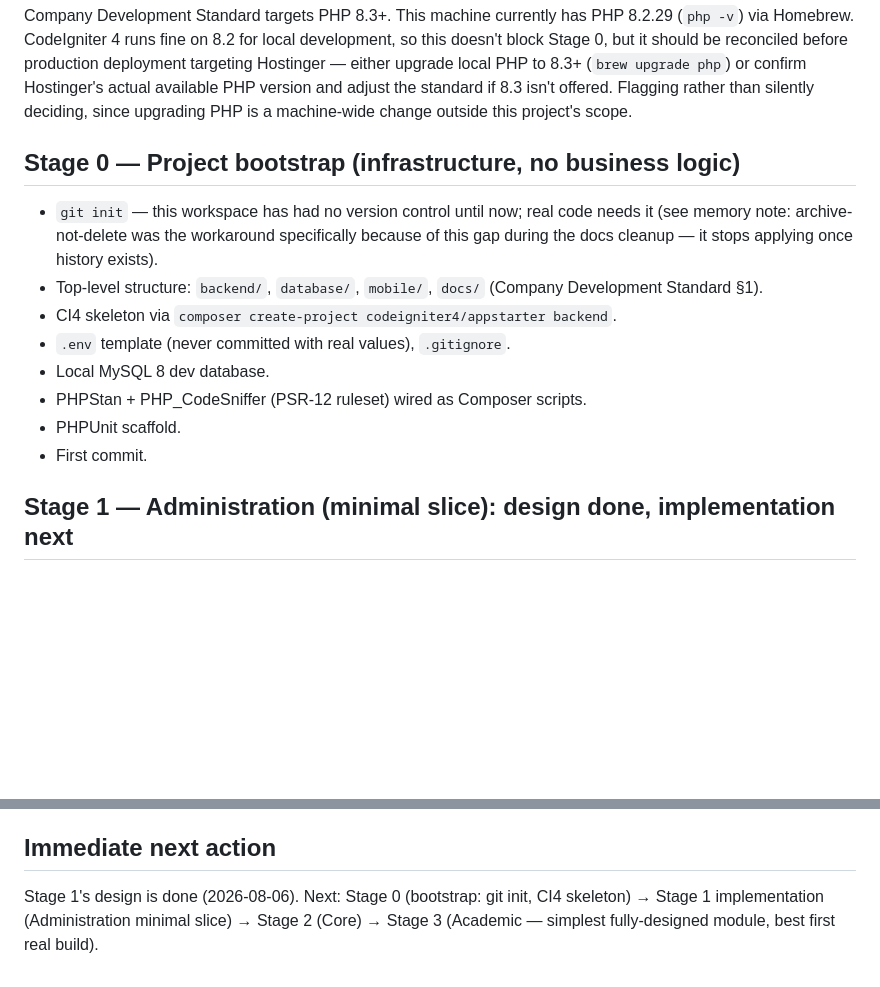
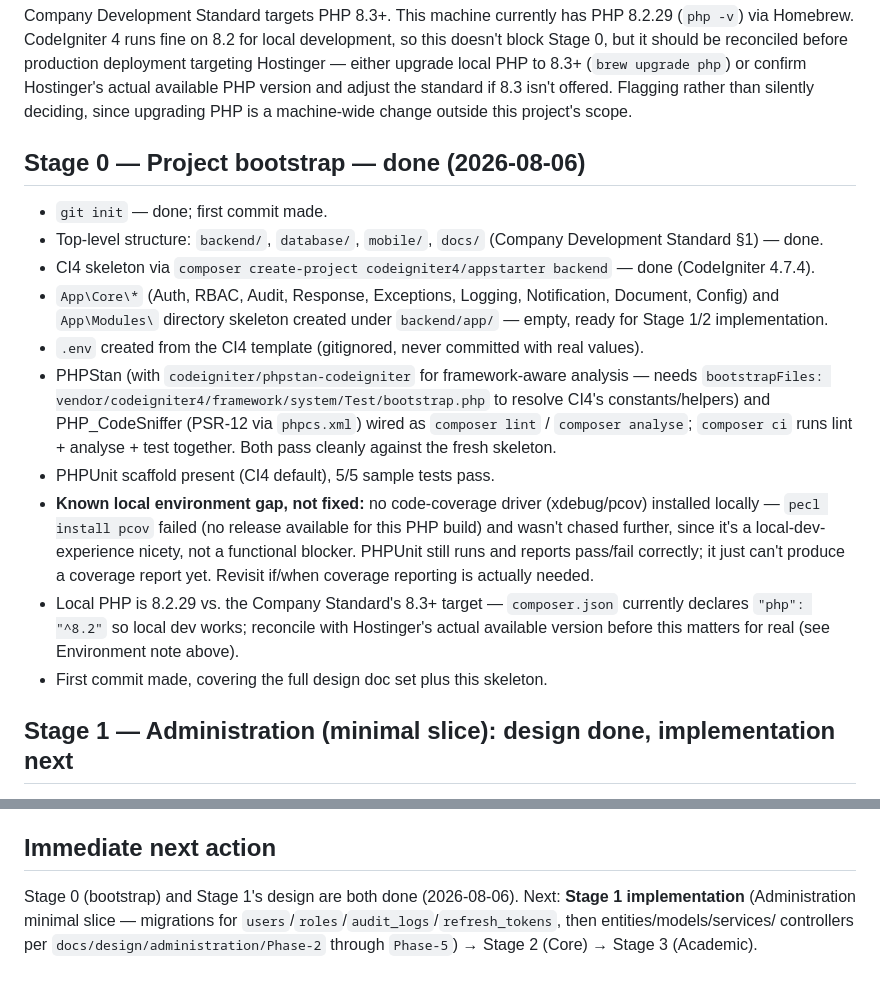
Before and after one commit to preetamkumar017/School-Management-System-CI4, a Markdown page: docs/development/School-ERP-Development-Roadmap.md, 2 parts joined by grey strips. Drawn GitHub-style; blank space fills up the shorter version.

Commit message:
docs: mark roadmap Stage 0 complete
Co-Authored-By: Claude Sonnet 5 <noreply@anthropic.com>

```diff
--- a/docs/development/School-ERP-Development-Roadmap.md
+++ b/docs/development/School-ERP-Development-Roadmap.md
@@ -38,20 +38,36 @@ version and adjust the standard if 8.3 isn't offered. Flagging rather than
 silently deciding, since upgrading PHP is a machine-wide change outside this
 project's scope.
 
-## Stage 0 — Project bootstrap (infrastructure, no business logic)
+## Stage 0 — Project bootstrap — done (2026-08-06)
 
-- `git init` — this workspace has had no version control until now; real
-  code needs it (see memory note: archive-not-delete was the workaround
-  specifically because of this gap during the docs cleanup — it stops
-  applying once history exists).
+- `git init` — done; first commit made.
 - Top-level structure: `backend/`, `database/`, `mobile/`, `docs/` (Company
-  Development Standard §1).
-- CI4 skeleton via `composer create-project codeigniter4/appstarter backend`.
-- `.env` template (never committed with real values), `.gitignore`.
-- Local MySQL 8 dev database.
-- PHPStan + PHP_CodeSniffer (PSR-12 ruleset) wired as Composer scripts.
-- PHPUnit scaffold.
-- First commit.
+  Development Standard §1) — done.
+- CI4 skeleton via `composer create-project codeigniter4/appstarter backend`
+  — done (CodeIgniter 4.7.4).
+- `App\Core\*` (Auth, RBAC, Audit, Response, Exceptions, Logging,
+  Notification, Document, Config) and `App\Modules\` directory skeleton
+  created under `backend/app/` — empty, ready for Stage 1/2 implementation.
+- `.env` created from the CI4 template (gitignored, never committed with
+  real values).
+- PHPStan (with `codeigniter/phpstan-codeigniter` for framework-aware
+  analysis — needs `bootstrapFiles: vendor/codeigniter4/framework/system/Test/bootstrap.php`
+  to resolve CI4's constants/helpers) and PHP_CodeSniffer (PSR-12 via
+  `phpcs.xml`) wired as `composer lint` / `composer analyse`; `composer ci`
+  runs lint + analyse + test together. Both pass cleanly against the fresh
+  skeleton.
+- PHPUnit scaffold present (CI4 default), 5/5 sample tests pass.
+- **Known local environment gap, not fixed:** no code-coverage driver
+  (xdebug/pcov) installed locally — `pecl install pcov` failed (no release
+  available for this PHP build) and wasn't chased further, since it's a
+  local-dev-experience nicety, not a functional blocker. PHPUnit still runs
+  and reports pass/fail correctly; it just can't produce a coverage report
+  yet. Revisit if/when coverage reporting is actually needed.
+- Local PHP is 8.2.29 vs. the Company Standard's 8.3+ target — `composer.json`
+  currently declares `"php": "^8.2"` so local dev works; reconcile with
+  Hostinger's actual available version before this matters for real (see
+  Environment note above).
+- First commit made, covering the full design doc set plus this skeleton.
 
 ## Stage 1 — Administration (minimal slice): design done, implementation next
 
@@ -148,7 +164,8 @@ prior work to reference.
 
 ## Immediate next action
 
-Stage 1's design is done (2026-08-06). Next: Stage 0 (bootstrap: git init,
-CI4 skeleton) → Stage 1 implementation (Administration minimal slice) →
-Stage 2 (Core) → Stage 3 (Academic — simplest fully-designed module, best
-first real build).
+Stage 0 (bootstrap) and Stage 1's design are both done (2026-08-06). Next:
+**Stage 1 implementation** (Administration minimal slice — migrations for
+`users`/`roles`/`audit_logs`/`refresh_tokens`, then entities/models/services/
+controllers per `docs/design/administration/Phase-2` through `Phase-5`) →
+Stage 2 (Core) → Stage 3 (Academic).
```
